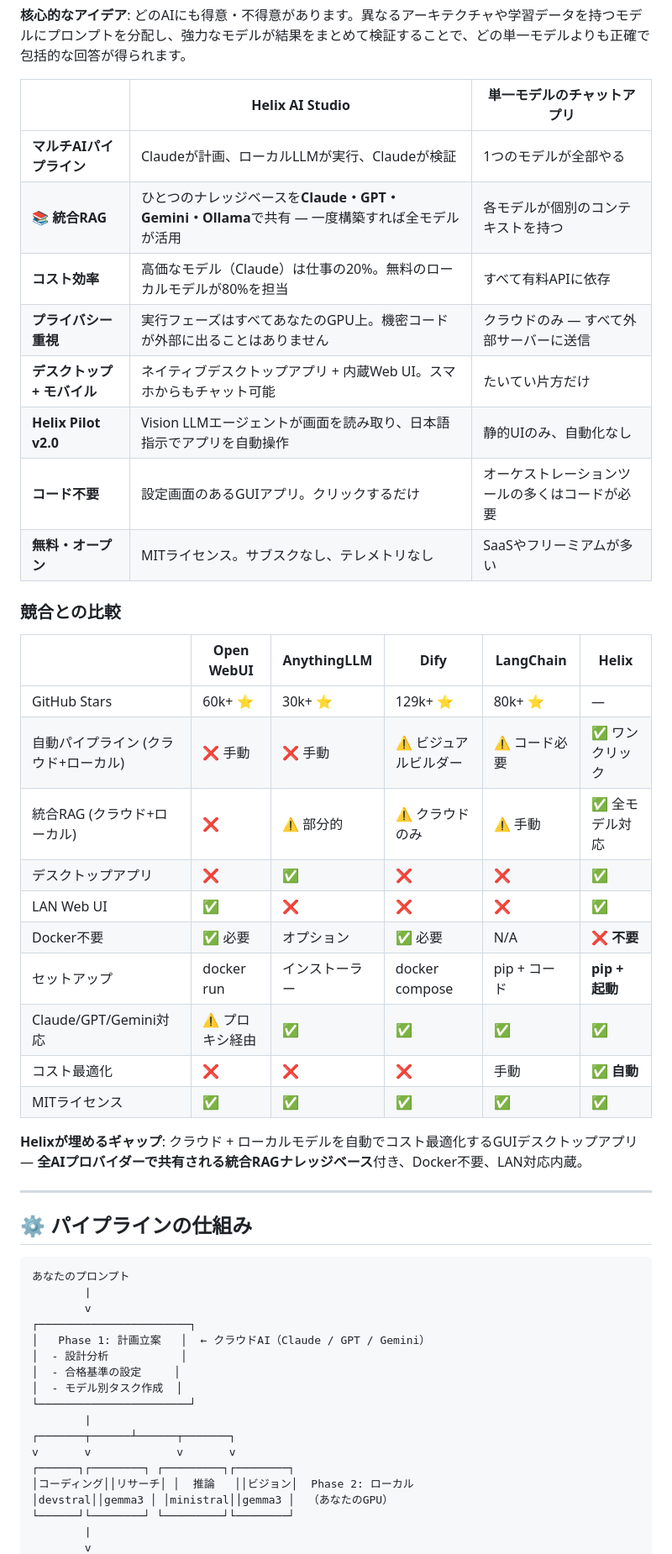
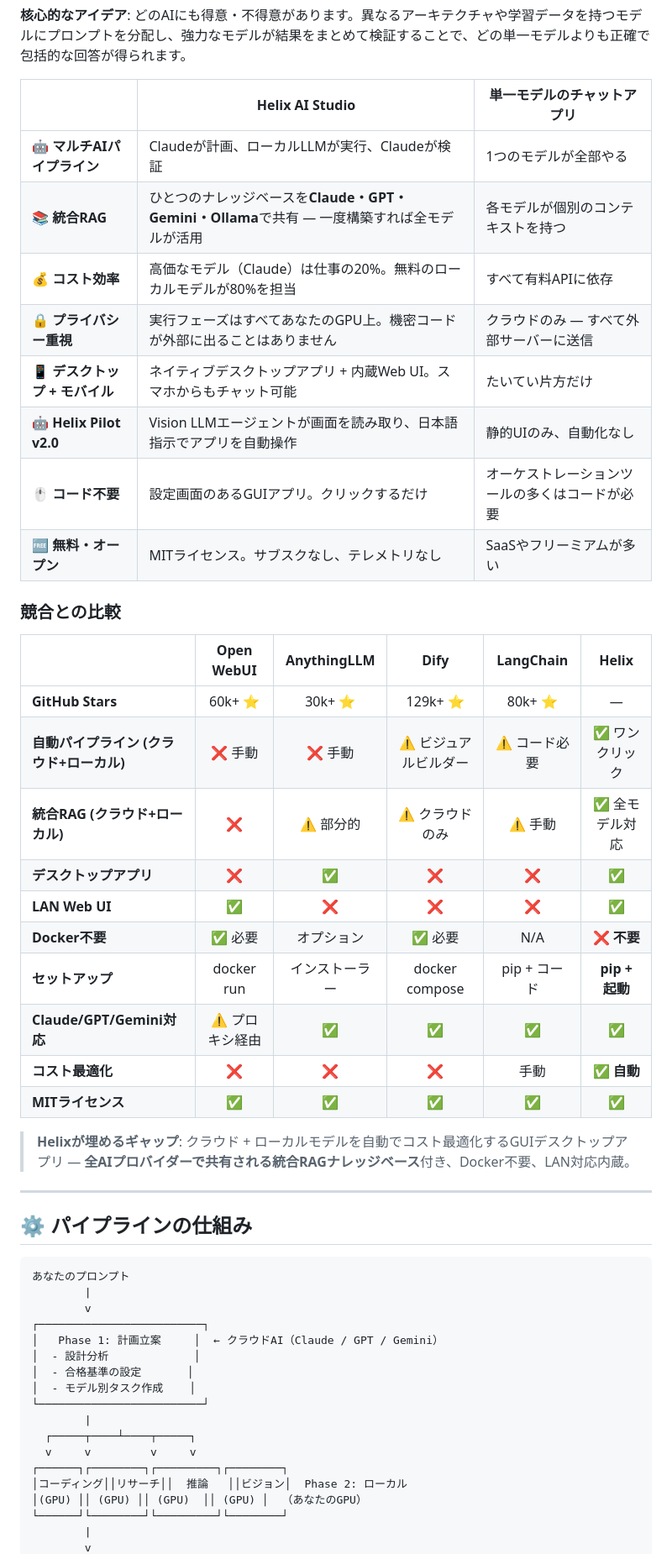
Before and after one commit to tsunamayo7/helix-ai-studio, a Markdown page: README_ja.md, the part around one of its changes. Shown at 84% size. GitHub-like rendering.

Commit message:
docs: README_ja.md を英語版READMEと同期 — 中央揃え・統合RAG強化・絵文字アイコン追加

```diff
--- a/README_ja.md
+++ b/README_ja.md
@@ -94,31 +98,31 @@ python HelixAIStudio.py
 
 | | Helix AI Studio | 単一モデルのチャットアプリ |
 |---|---|---|
-| **マルチAIパイプライン** | Claudeが計画、ローカルLLMが実行、Claudeが検証 | 1つのモデルが全部やる |
+| 🤖 **マルチAIパイプライン** | Claudeが計画、ローカルLLMが実行、Claudeが検証 | 1つのモデルが全部やる |
 | 📚 **統合RAG** | ひとつのナレッジベースを**Claude・GPT・Gemini・Ollama**で共有 — 一度構築すれば全モデルが活用 | 各モデルが個別のコンテキストを持つ |
-| **コスト効率** | 高価なモデル（Claude）は仕事の20%。無料のローカルモデルが80%を担当 | すべて有料APIに依存 |
-| **プライバシー重視** | 実行フェーズはすべてあなたのGPU上。機密コードが外部に出ることはありません | クラウドのみ — すべて外部サーバーに送信 |
-| **デスクトップ + モバイル** | ネイティブデスクトップアプリ + 内蔵Web UI。スマホからもチャット可能 | たいてい片方だけ |
-| **Helix Pilot v2.0** | Vision LLMエージェントが画面を読み取り、日本語指示でアプリを自動操作 | 静的UIのみ、自動化なし |
-| **コード不要** | 設定画面のあるGUIアプリ。クリックするだけ | オーケストレーションツールの多くはコードが必要 |
-| **無料・オープン** | MITライセンス。サブスクなし、テレメトリなし | SaaSやフリーミアムが多い |
+| 💰 **コスト効率** | 高価なモデル（Claude）は仕事の20%。無料のローカルモデルが80%を担当 | すべて有料APIに依存 |
+| 🔒 **プライバシー重視** | 実行フェーズはすべてあなたのGPU上。機密コードが外部に出ることはありません | クラウドのみ — すべて外部サーバーに送信 |
+| 📱 **デスクトップ + モバイル** | ネイティブデスクトップアプリ + 内蔵Web UI。スマホからもチャット可能 | たいてい片方だけ |
+| 🤖 **Helix Pilot v2.0** | Vision LLMエージェントが画面を読み取り、日本語指示でアプリを自動操作 | 静的UIのみ、自動化なし |
+| 🖱️ **コード不要** | 設定画面のあるGUIアプリ。クリックするだけ | オーケストレーションツールの多くはコードが必要 |
+| 🆓 **無料・オープン** | MITライセンス。サブスクなし、テレメトリなし | SaaSやフリーミアムが多い |
 
 ### 競合との比較
 
 | | Open WebUI | AnythingLLM | Dify | LangChain | **Helix** |
-|---|---|---|---|---|---|
-| GitHub Stars | 60k+ ⭐ | 30k+ ⭐ | 129k+ ⭐ | 80k+ ⭐ | — |
-| 自動パイプライン (クラウド+ローカル) | ❌ 手動 | ❌ 手動 | ⚠️ ビジュアルビルダー | ⚠️ コード必要 | ✅ ワンクリック |
-| 統合RAG (クラウド+ローカル) | ❌ | ⚠️ 部分的 | ⚠️ クラウドのみ | ⚠️ 手動 | ✅ 全モデル対応 |
-| デスクトップアプリ | ❌ | ✅ | ❌ | ❌ | ✅ |
-| LAN Web UI | ✅ | ❌ | ❌ | ❌ | ✅ |
-| Docker不要 | ✅ 必要 | オプション | ✅ 必要 | N/A | ❌ **不要** |
-| セットアップ | docker run | インストーラー | docker compose | pip + コード | **pip + 起動** |
-| Claude/GPT/Gemini対応 | ⚠️ プロキシ経由 | ✅ | ✅ | ✅ | ✅ |
-| コスト最適化 | ❌ | ❌ | ❌ | 手動 | **✅ 自動** |
-| MITライセンス | ✅ | ✅ | ✅ | ✅ | ✅ |
+|---|:---:|:---:|:---:|:---:|:---:|
+| **GitHub Stars** | 60k+ ⭐ | 30k+ ⭐ | 129k+ ⭐ | 80k+ ⭐ | — |
+| **自動パイプライン (クラウド+ローカル)** | ❌ 手動 | ❌ 手動 | ⚠️ ビジュアルビルダー | ⚠️ コード必要 | ✅ ワンクリック |
+| **統合RAG (クラウド+ローカル)** | ❌ | ⚠️ 部分的 | ⚠️ クラウドのみ | ⚠️ 手動 | ✅ 全モデル対応 |
+| **デスクトップアプリ** | ❌ | ✅ | ❌ | ❌ | ✅ |
+| **LAN Web UI** | ✅ | ❌ | ❌ | ❌ | ✅ |
+| **Docker不要** | ✅ 必要 | オプション | ✅ 必要 | N/A | ❌ **不要** |
+| **セットアップ** | docker run | インストーラー | docker compose | pip + コード | **pip + 起動** |
+| **Claude/GPT/Gemini対応** | ⚠️ プロキシ経由 | ✅ | ✅ | ✅ | ✅ |
+| **コスト最適化** | ❌ | ❌ | ❌ | 手動 | **✅ 自動** |
+| **MITライセンス** | ✅ | ✅ | ✅ | ✅ | ✅ |
 
-**Helixが埋めるギャップ**: クラウド + ローカルモデルを自動でコスト最適化するGUIデスクトップアプリ — **全AIプロバイダーで共有される統合RAGナレッジベース**付き、Docker不要、LAN対応内蔵。
+> **Helixが埋めるギャップ**: クラウド + ローカルモデルを自動でコスト最適化するGUIデスクトップアプリ — **全AIプロバイダーで共有される統合RAGナレッジベース**付き、Docker不要、LAN対応内蔵。
 
 ---
 
@@ -128,18 +132,18 @@ python HelixAIStudio.py
 あなたのプロンプト
         |
         v
-┌───────────────────────┐
-│   Phase 1: 計画立案   │  ← クラウドAI（Claude / GPT / Gemini）
-│  - 設計分析           │
-│  - 合格基準の設定     │
-│  - モデル別タスク作成  │
-└───────────────────────┘
+┌─────────────────────────┐
+│   Phase 1: 計画立案     │  ← クラウドAI（Claude / GPT / Gemini）
+│  - 設計分析             │
+│  - 合格基準の設定       │
+│  - モデル別タスク作成    │
+└─────────────────────────┘
         |
-┌───────┬──────┴──────┬───────┐
-v       v             v       v
-┌──────┐┌────────┐ ┌─────────┐┌────────┐
-│コーディング││リサーチ│ │  推論   ││ビジョン│  Phase 2: ローカル
-│devstral││gemma3 │ │ministral││gemma3 │  （あなたのGPU）
-└──────┘└────────┘ └─────────┘└────────┘
+  ┌─────┬────┴────┬─────┐
+  v     v         v     v
+┌──────┐┌────────┐┌─────────┐┌────────┐
+│コーディング││リサーチ││  推論   ││ビジョン│  Phase 2: ローカル
+│(GPU) ││ (GPU) ││ (GPU)  ││ (GPU) │  （あなたのGPU）
+└──────┘└────────┘└─────────┘└────────┘
         |
         v
```
Also changed, not shown: other parts of README_ja.md (+43 -32 lines).
